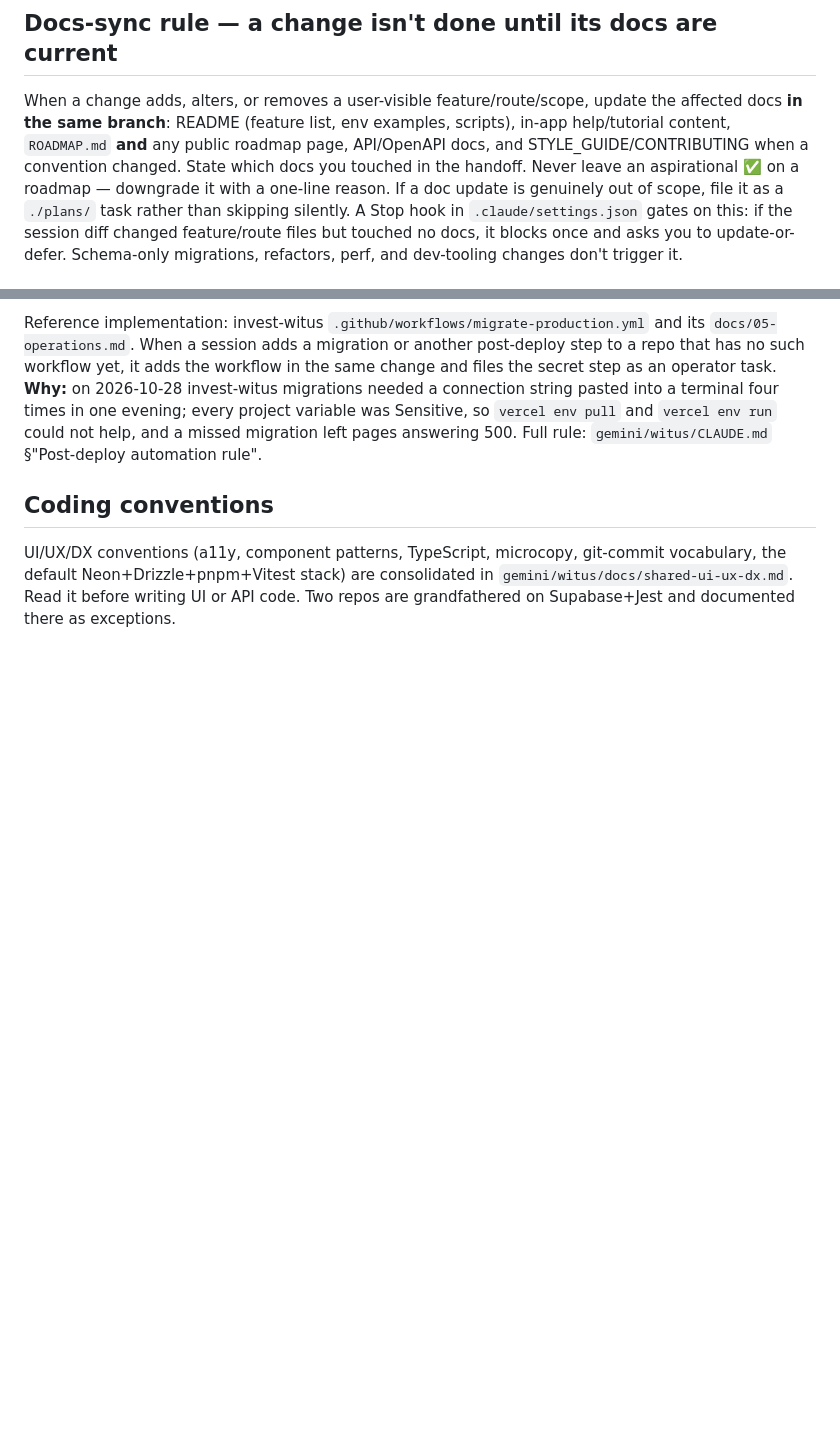
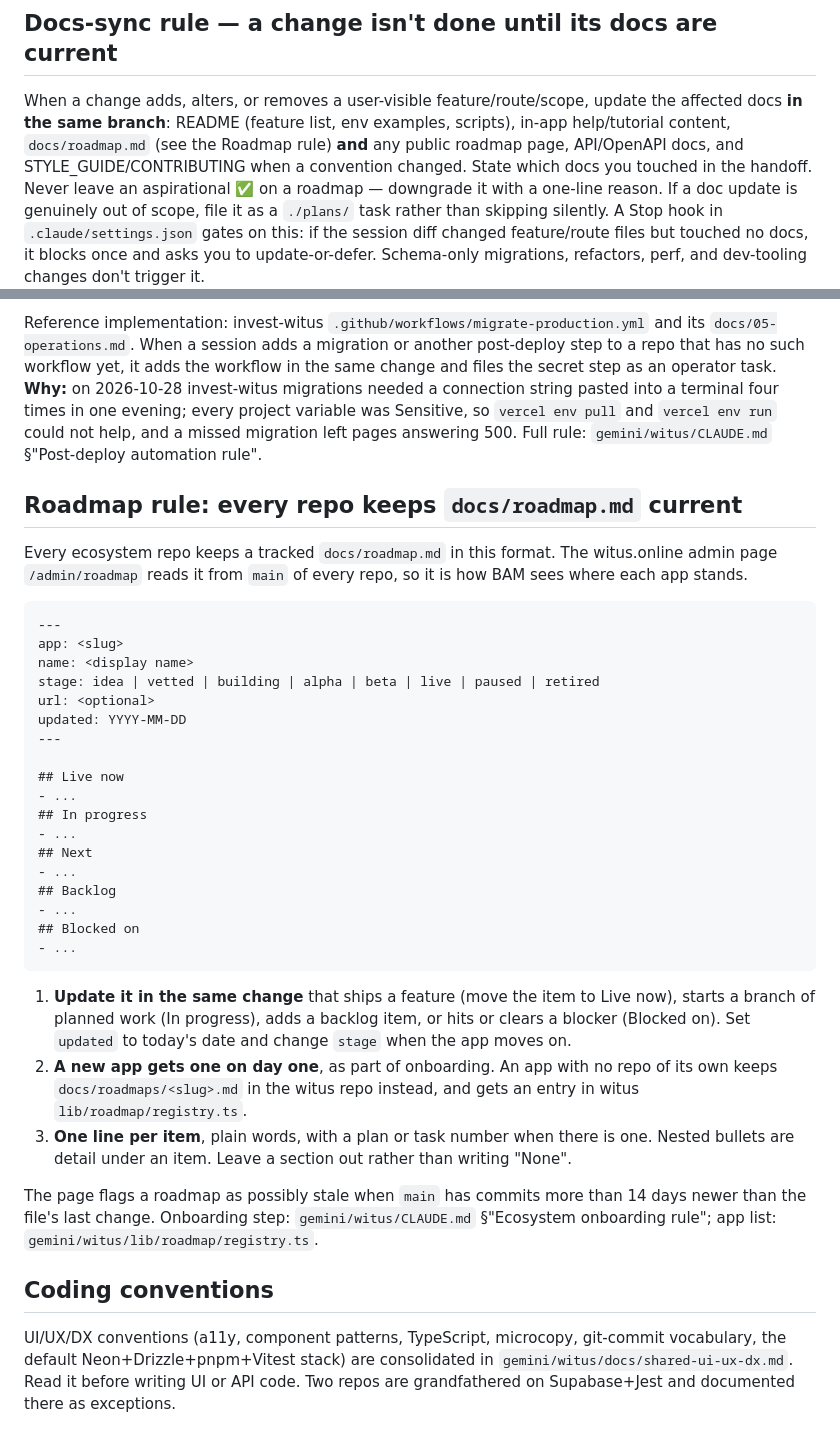
Before and after one commit to dapperAuteur/invest-witus, a Markdown page: CLAUDE.md, 2 parts joined by grey strips. GitHub-like rendering; blank space fills up the shorter version.

Commit message:
chore: update witus shared-rules block
Co-Authored-By: Claude Opus 4.8 <noreply@anthropic.com>

````diff
--- a/CLAUDE.md
+++ b/CLAUDE.md
@@ -131,7 +131,7 @@ once per clone: `git config core.hooksPath .githooks`. Full rule: `gemini/witus/
 
 When a change adds, alters, or removes a user-visible feature/route/scope, update the affected docs
 **in the same branch**: README (feature list, env examples, scripts), in-app help/tutorial content,
-`ROADMAP.md` **and** any public roadmap page, API/OpenAPI docs, and STYLE_GUIDE/CONTRIBUTING when a
+`docs/roadmap.md` (see the Roadmap rule) **and** any public roadmap page, API/OpenAPI docs, and STYLE_GUIDE/CONTRIBUTING when a
 convention changed. State which docs you touched in the handoff. Never leave an aspirational ✅ on a
 roadmap — downgrade it with a one-line reason. If a doc update is genuinely out of scope, file it as
 a `./plans/` task rather than skipping silently. A Stop hook in `.claude/settings.json` gates on
@@ -252,6 +252,45 @@ a terminal four times in one evening; every project variable was Sensitive, so `
 and `vercel env run` could not help, and a missed migration left pages answering 500. Full rule:
 `gemini/witus/CLAUDE.md` §"Post-deploy automation rule".
 
+## Roadmap rule: every repo keeps `docs/roadmap.md` current
+
+Every ecosystem repo keeps a tracked `docs/roadmap.md` in this format. The witus.online admin page
+`/admin/roadmap` reads it from `main` of every repo, so it is how BAM sees where each app stands.
+
+```
+---
+app: <slug>
+name: <display name>
+stage: idea | vetted | building | alpha | beta | live | paused | retired
+url: <optional>
+updated: YYYY-MM-DD
+---
+
+## Live now
+- ...
+## In progress
+- ...
+## Next
+- ...
+## Backlog
+- ...
+## Blocked on
+- ...
+```
+
+1. **Update it in the same change** that ships a feature (move the item to Live now), starts a branch
+   of planned work (In progress), adds a backlog item, or hits or clears a blocker (Blocked on). Set
+   `updated` to today's date and change `stage` when the app moves on.
+2. **A new app gets one on day one**, as part of onboarding. An app with no repo of its own keeps
+   `docs/roadmaps/<slug>.md` in the witus repo instead, and gets an entry in witus
+   `lib/roadmap/registry.ts`.
+3. **One line per item**, plain words, with a plan or task number when there is one. Nested bullets
+   are detail under an item. Leave a section out rather than writing "None".
+
+The page flags a roadmap as possibly stale when `main` has commits more than 14 days newer than the
+file's last change. Onboarding step: `gemini/witus/CLAUDE.md` §"Ecosystem onboarding rule"; app
+list: `gemini/witus/lib/roadmap/registry.ts`.
+
 ## Coding conventions
 
 UI/UX/DX conventions (a11y, component patterns, TypeScript, microcopy, git-commit vocabulary, the
````
Also changed, not shown: other parts of CLAUDE.md (+2 -2 lines).
